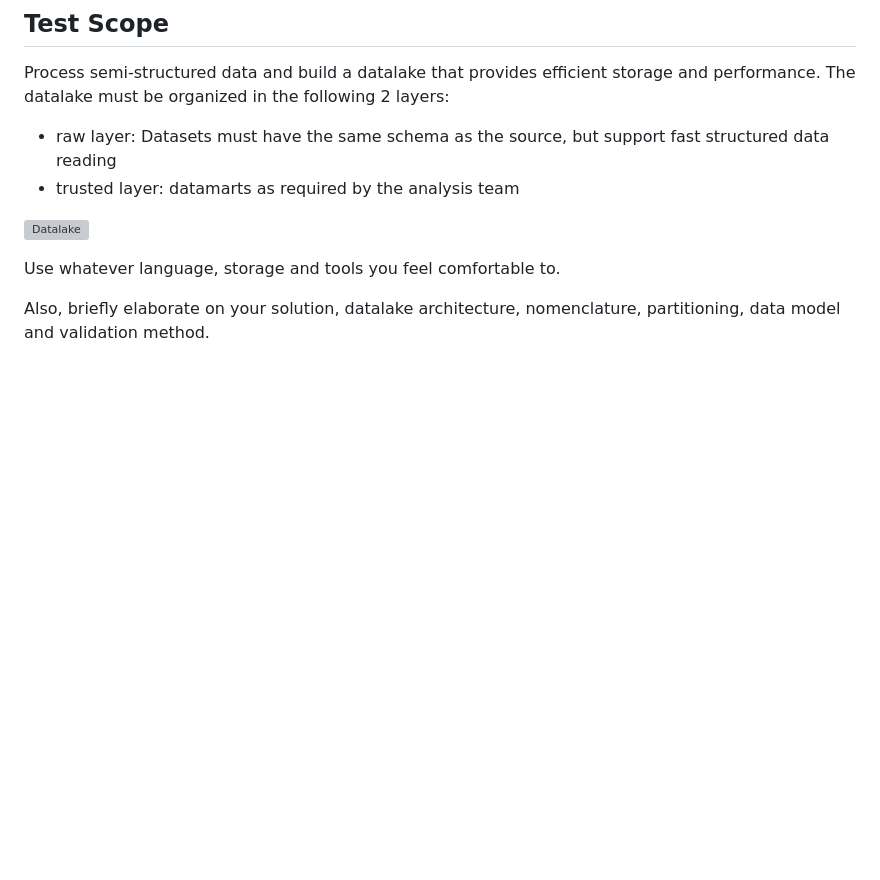
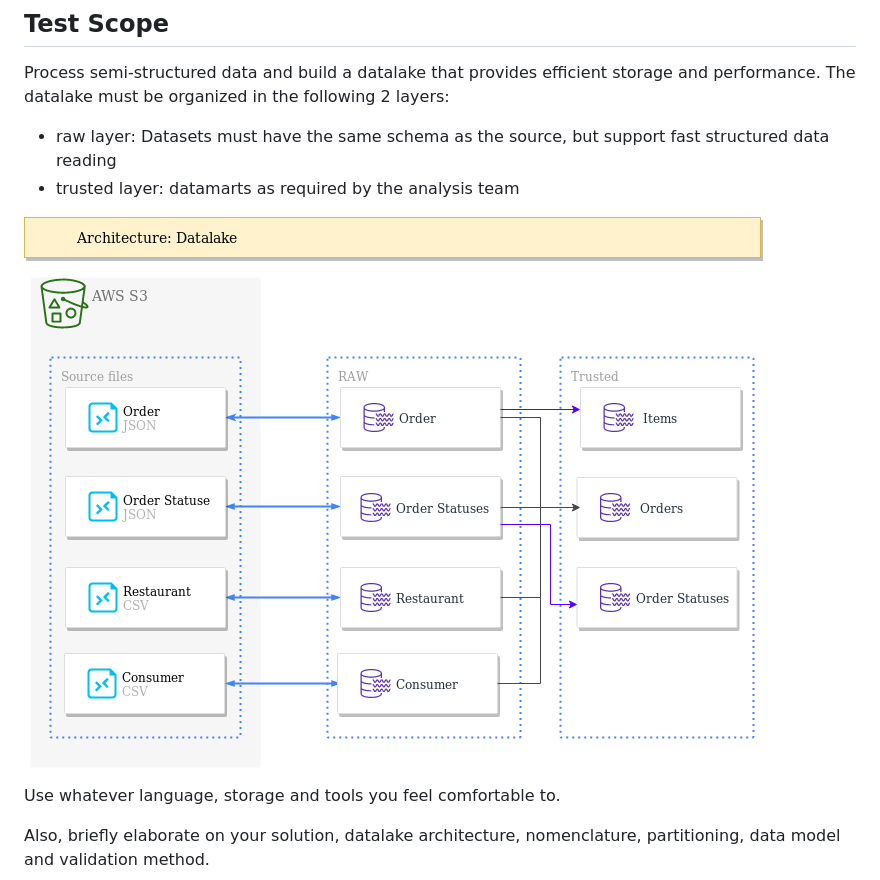
Before and after one commit to murilobellatini/ifood-data-architect-test, a Markdown page: README.md, the part around the change. GitHub-like rendering; pictures changed too: media/datalake.png (added); blank space fills up the shorter version; grey boxes are pictures that could not be loaded.

Commit message:
Add datalake image

```diff
--- a/README.md
+++ b/README.md
@@ -8,7 +8,7 @@ Process semi-structured data and build a datalake that provides efficient storag
 * raw layer: Datasets must have the same schema as the source, but support fast structured data reading
 * trusted layer: datamarts as required by the analysis team
 
-![Datalake](./datalake.png)
+![Datalake](./media/datalake.png)
 
 Use whatever language, storage and tools you feel comfortable to.
 
```
